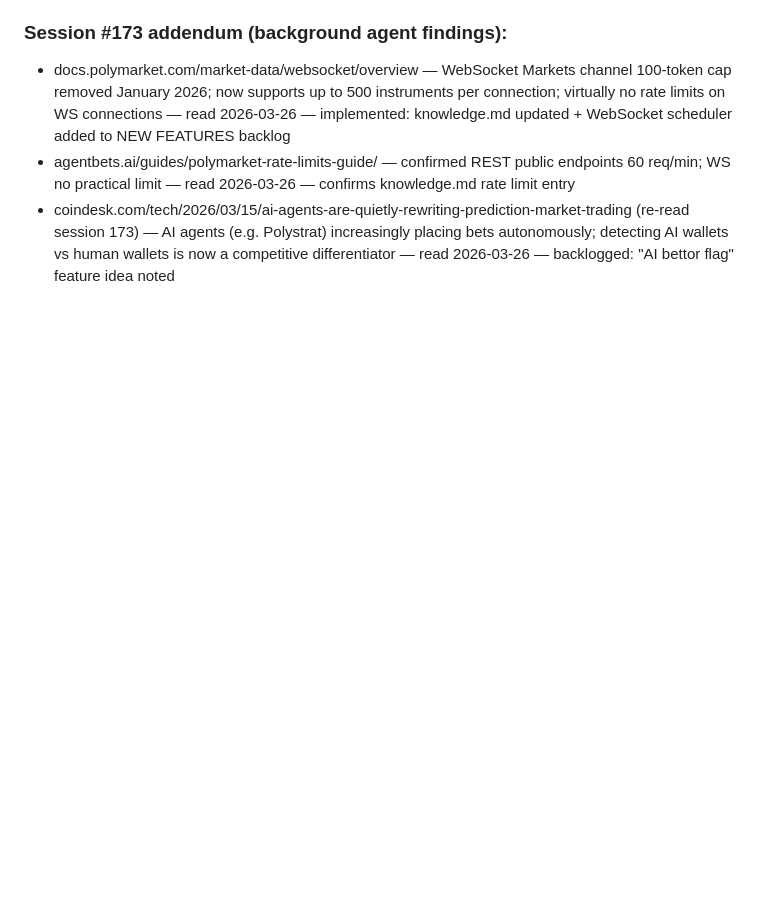
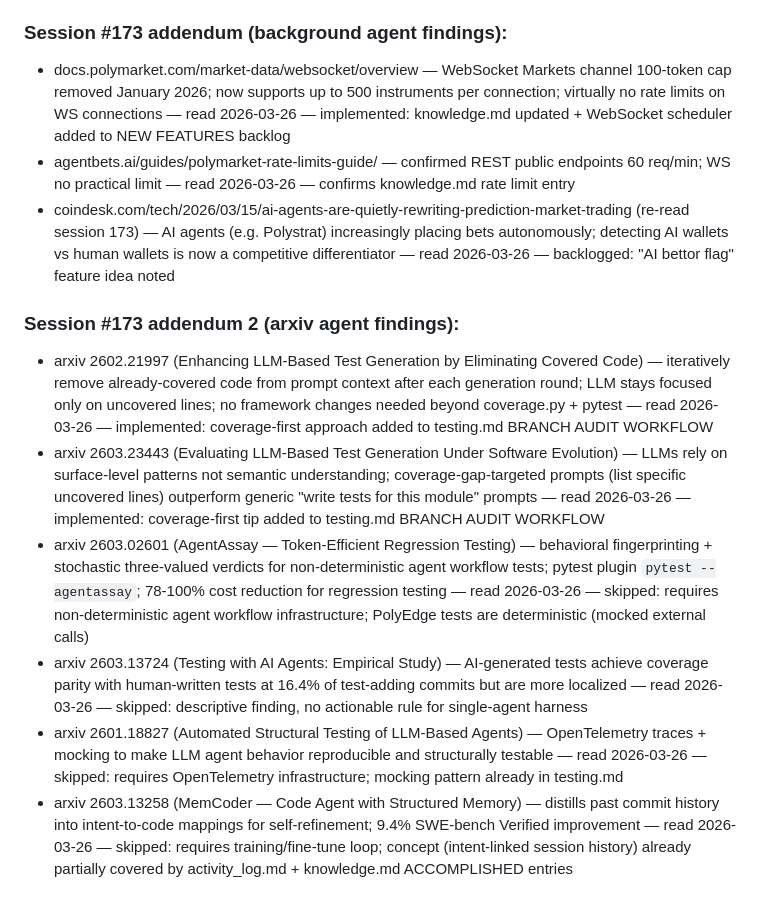
Before and after one commit to Arshiaheravi/polyedge, a Markdown page: autoagent/brain/sources.md, the part around the change. GitHub-like rendering; blank space fills up the shorter version.

Commit message:
meta: session 173 addendum 2 — coverage-first test targeting + 6 arxiv sources
Co-Authored-By: Claude Sonnet 4.6 <noreply@anthropic.com>

```diff
--- a/autoagent/brain/sources.md
+++ b/autoagent/brain/sources.md
@@ -303,3 +303,12 @@ Add every source you read here so you never re-read it.
 - docs.polymarket.com/market-data/websocket/overview — WebSocket Markets channel 100-token cap removed January 2026; now supports up to 500 instruments per connection; virtually no rate limits on WS connections — read 2026-03-26 — implemented: knowledge.md updated + WebSocket scheduler added to NEW FEATURES backlog
 - agentbets.ai/guides/polymarket-rate-limits-guide/ — confirmed REST public endpoints 60 req/min; WS no practical limit — read 2026-03-26 — confirms knowledge.md rate limit entry
 - coindesk.com/tech/2026/03/15/ai-agents-are-quietly-rewriting-prediction-market-trading (re-read session 173) — AI agents (e.g. Polystrat) increasingly placing bets autonomously; detecting AI wallets vs human wallets is now a competitive differentiator — read 2026-03-26 — backlogged: "AI bettor flag" feature idea noted
+
+### Session #173 addendum 2 (arxiv agent findings):
+
+- arxiv 2602.21997 (Enhancing LLM-Based Test Generation by Eliminating Covered Code) — iteratively remove already-covered code from prompt context after each generation round; LLM stays focused only on uncovered lines; no framework changes needed beyond coverage.py + pytest — read 2026-03-26 — implemented: coverage-first approach added to testing.md BRANCH AUDIT WORKFLOW
+- arxiv 2603.23443 (Evaluating LLM-Based Test Generation Under Software Evolution) — LLMs rely on surface-level patterns not semantic understanding; coverage-gap-targeted prompts (list specific uncovered lines) outperform generic "write tests for this module" prompts — read 2026-03-26 — implemented: coverage-first tip added to testing.md BRANCH AUDIT WORKFLOW
+- arxiv 2603.02601 (AgentAssay — Token-Efficient Regression Testing) — behavioral fingerprinting + stochastic three-valued verdicts for non-deterministic agent workflow tests; pytest plugin `pytest --agentassay`; 78-100% cost reduction for regression testing — read 2026-03-26 — skipped: requires non-deterministic agent workflow infrastructure; PolyEdge tests are deterministic (mocked external calls)
+- arxiv 2603.13724 (Testing with AI Agents: Empirical Study) — AI-generated tests achieve coverage parity with human-written tests at 16.4% of test-adding commits but are more localized — read 2026-03-26 — skipped: descriptive finding, no actionable rule for single-agent harness
+- arxiv 2601.18827 (Automated Structural Testing of LLM-Based Agents) — OpenTelemetry traces + mocking to make LLM agent behavior reproducible and structurally testable — read 2026-03-26 — skipped: requires OpenTelemetry infrastructure; mocking pattern already in testing.md
+- arxiv 2603.13258 (MemCoder — Code Agent with Structured Memory) — distills past commit history into intent-to-code mappings for self-refinement; 9.4% SWE-bench Verified improvement — read 2026-03-26 — skipped: requires training/fine-tune loop; concept (intent-linked session history) already partially covered by activity_log.md + knowledge.md ACCOMPLISHED entries
```
Also changed, not shown: autoagent/brain/techniques.md (+6 -0 lines), autoagent/skills/testing.md (+8 -0 lines).
